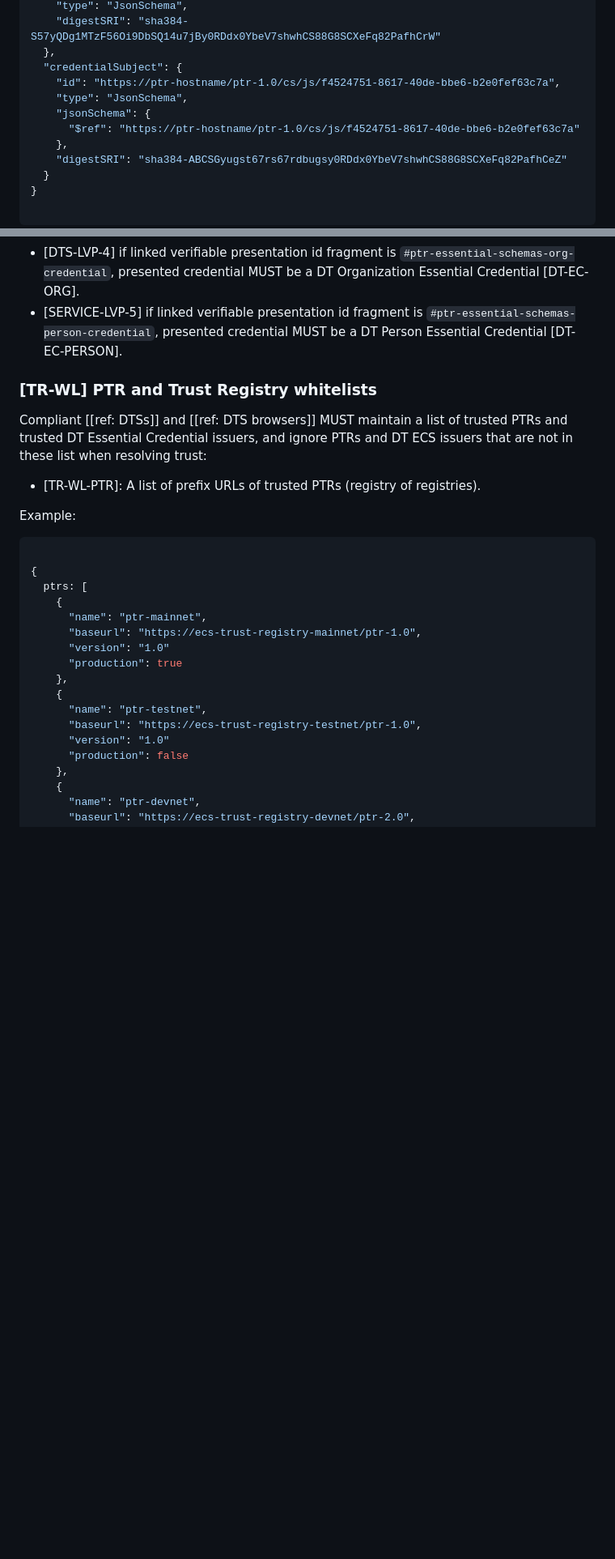
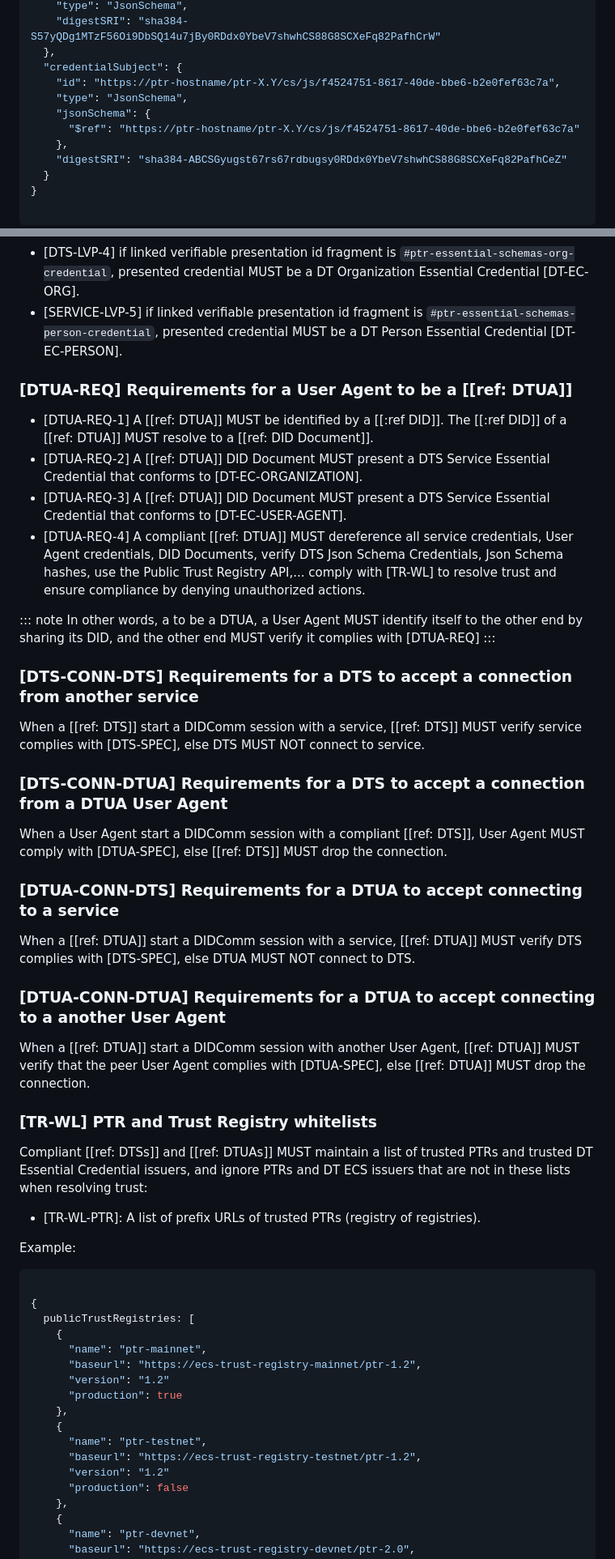
Before and after one commit to verana-labs/decentralized-trust-spec, a Markdown page: spec.md, 2 parts joined by grey strips. Shown at 81% size. Drawn GitHub-style; blank space fills up the shorter version.

Commit message:
added User Agent Credential
Signed-off-by: Fabrice Rochette <f@2060.io>

````diff
--- a/spec.md
+++ b/spec.md
@@ -547,10 +547,10 @@ DtJsonSchemaCredential.json:
     "digestSRI": "sha384-S57yQDg1MTzF56Oi9DbSQ14u7jBy0RDdx0YbeV7shwhCS88G8SCXeFq82PafhCrW"
   },
   "credentialSubject": {
-    "id": "https://ptr-hostname/ptr-1.0/cs/js/f4524751-8617-40de-bbe6-b2e0fef63c7a",
+    "id": "https://ptr-hostname/ptr-X.Y/cs/js/f4524751-8617-40de-bbe6-b2e0fef63c7a",
     "type": "JsonSchema",
     "jsonSchema": {
-      "$ref": "https://ptr-hostname/ptr-1.0/cs/js/f4524751-8617-40de-bbe6-b2e0fef63c7a"
+      "$ref": "https://ptr-hostname/ptr-X.Y/cs/js/f4524751-8617-40de-bbe6-b2e0fef63c7a"
     },
     "digestSRI": "sha384-ABCSGyugst67rs67rdbugsy0RDdx0YbeV7shwhCS88G8SCXeFq82PafhCeZ"
   }
@@ -739,9 +735,36 @@ Linked verifiable presentations of credential CAN be present in service DID Docu
 - [DTS-LVP-4] if linked verifiable presentation id fragment is `#ptr-essential-schemas-org-credential`, presented credential MUST be a DT Organization Essential Credential [DT-EC-ORG].
 - [SERVICE-LVP-5] if linked verifiable presentation id fragment is `#ptr-essential-schemas-person-credential`, presented credential MUST be a DT Person Essential Credential [DT-EC-PERSON].
 
+### [DTUA-REQ] Requirements for a User Agent to be a [[ref: DTUA]]
+
+- [DTUA-REQ-1] A [[ref: DTUA]] MUST be identified by a [[:ref DID]]. The [[:ref DID]] of a [[ref: DTUA]] MUST resolve to a [[ref: DID Document]].
+- [DTUA-REQ-2] A [[ref: DTUA]] DID Document MUST present a DTS Service Essential Credential that conforms to [DT-EC-ORGANIZATION].
+- [DTUA-REQ-3] A [[ref: DTUA]] DID Document MUST present a DTS Service Essential Credential that conforms to [DT-EC-USER-AGENT].
+- [DTUA-REQ-4] A compliant [[ref: DTUA]] MUST dereference all service credentials, User Agent credentials, DID Documents, verify DTS Json Schema Credentials, Json Schema hashes, use the Public Trust Registry API,... comply with [TR-WL] to resolve trust and ensure compliance by denying unauthorized actions.
+
+::: note
+In other words, a to be a DTUA, a User Agent MUST identify itself to the other end by sharing its DID, and the other end MUST verify it complies with [DTUA-REQ]
+:::
+
+### [DTS-CONN-DTS] Requirements for a DTS to accept a connection from another service
+
+When a [[ref: DTS]] start a DIDComm session with a service, [[ref: DTS]] MUST verify service complies with [DTS-SPEC], else DTS MUST NOT connect to service.
+
+### [DTS-CONN-DTUA] Requirements for a DTS to accept a connection from a DTUA User Agent
+
+When a User Agent start a DIDComm session with a compliant [[ref: DTS]], User Agent MUST comply with [DTUA-SPEC], else [[ref: DTS]] MUST drop the connection.
+
+### [DTUA-CONN-DTS] Requirements for a DTUA to accept connecting to a service
+
+When a [[ref: DTUA]] start a DIDComm session with a service, [[ref: DTUA]] MUST verify DTS complies with [DTS-SPEC], else DTUA MUST NOT connect to DTS.
+
+### [DTUA-CONN-DTUA] Requirements for a DTUA to accept connecting to a another User Agent
+
+When a [[ref: DTUA]] start a DIDComm session with another User Agent, [[ref: DTUA]] MUST verify that the peer User Agent complies with [DTUA-SPEC], else [[ref: DTUA]] MUST drop the connection.
+
 ### [TR-WL] PTR and Trust Registry whitelists
 
-Compliant [[ref: DTSs]] and [[ref: DTS browsers]] MUST maintain a list of trusted PTRs and trusted DT Essential Credential issuers, and ignore PTRs and DT ECS issuers that are not in these list when resolving trust:
+Compliant [[ref: DTSs]] and [[ref: DTUAs]] MUST maintain a list of trusted PTRs and trusted DT Essential Credential issuers, and ignore PTRs and DT ECS issuers that are not in these lists when resolving trust:
 
 - [TR-WL-PTR]: A list of prefix URLs of trusted PTRs (registry of registries).
 
@@ -750,17 +773,17 @@ Example:
 ```json
 
 {
-  ptrs: [
+  publicTrustRegistries: [
     {
       "name": "ptr-mainnet",
-      "baseurl": "https://ecs-trust-registry-mainnet/ptr-1.0",
-      "version": "1.0"
+      "baseurl": "https://ecs-trust-registry-mainnet/ptr-1.2",
+      "version": "1.2"
       "production": true
     },
     {
       "name": "ptr-testnet",
-      "baseurl": "https://ecs-trust-registry-testnet/ptr-1.0",
-      "version": "1.0"
+      "baseurl": "https://ecs-trust-registry-testnet/ptr-1.2",
+      "version": "1.2"
       "production": false
     },
     {
````
Also changed, not shown: other parts of spec.md (+33 -43 lines).
